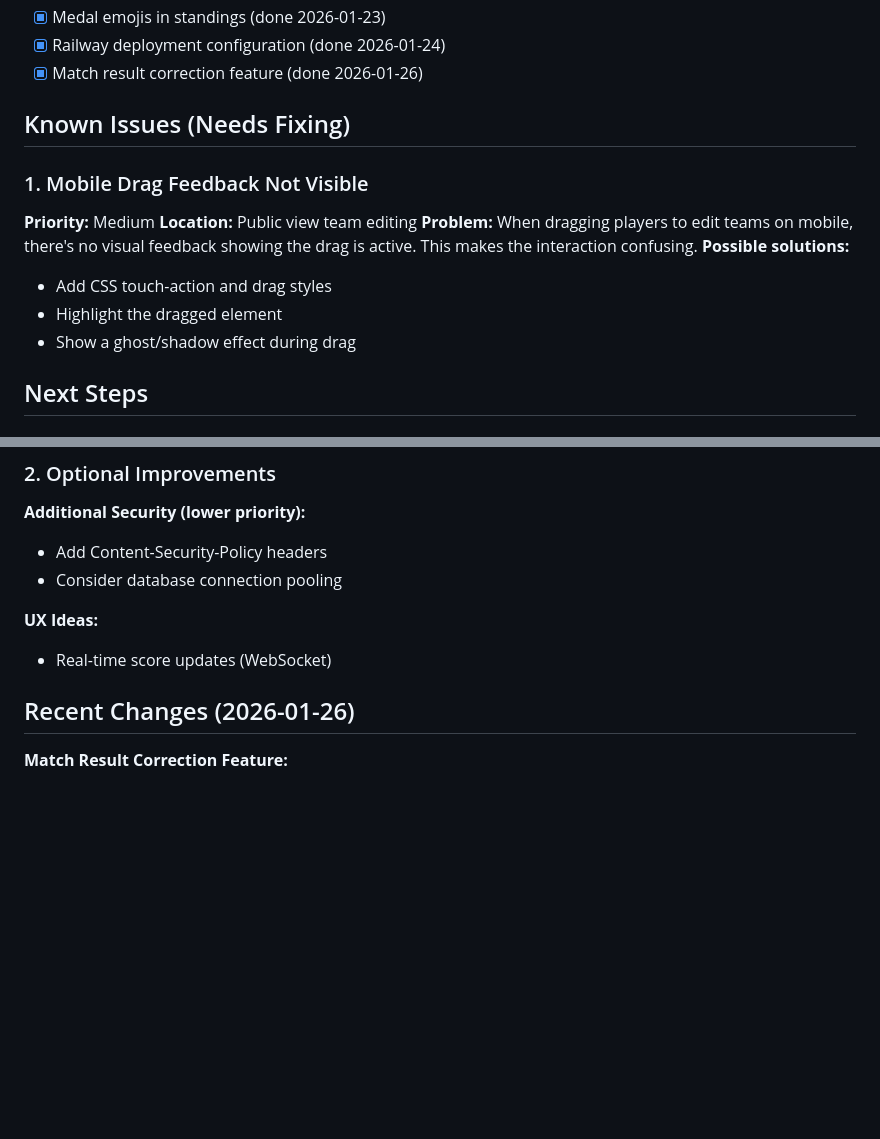
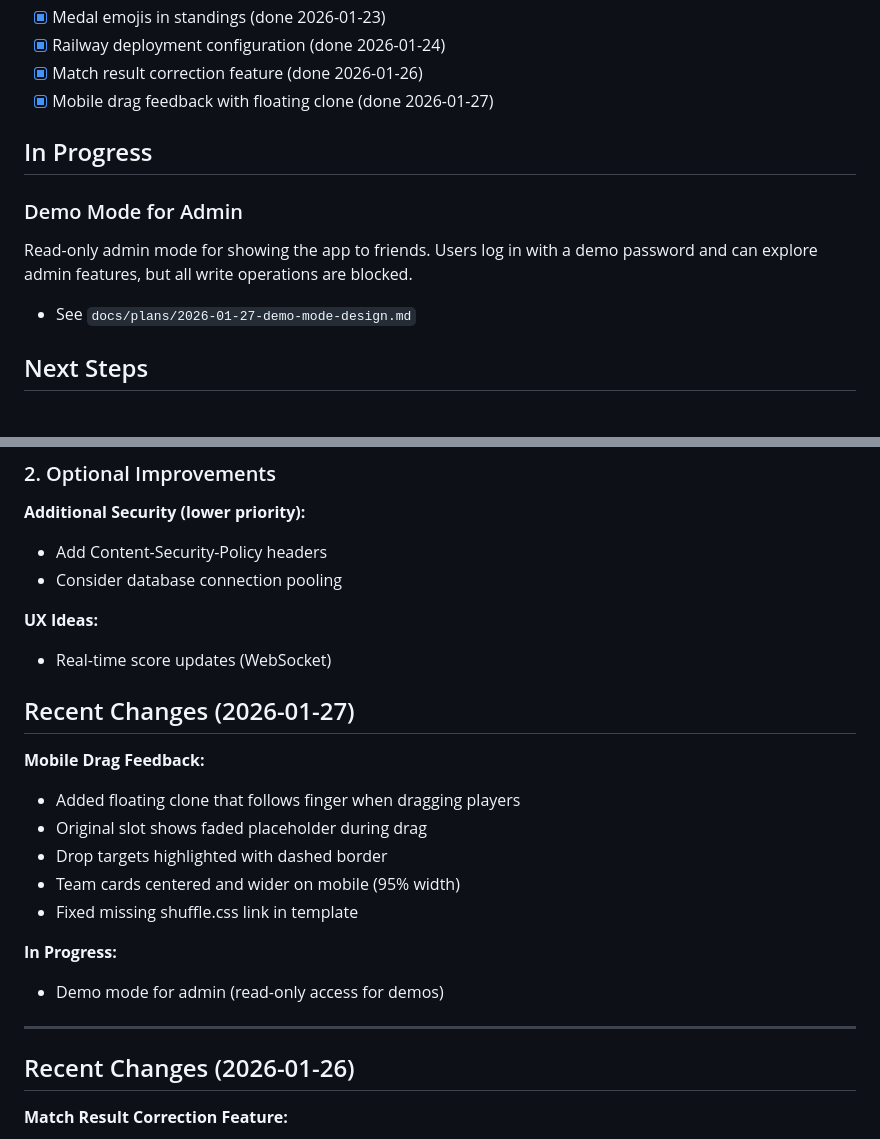
Before and after one commit to teemurulez/padel-scorer, a Markdown page: TODO.md, 2 parts joined by grey strips. GitHub-like rendering; blank space fills up the shorter version.

Commit message:
docs: add daily summary and update TODO for 2026-01-27
Co-Authored-By: Claude Opus 4.5 <noreply@anthropic.com>

```diff
--- a/TODO.md
+++ b/TODO.md
@@ -20,17 +20,13 @@ The app is **production-ready** with security hardening complete. Core features
 - [x] Medal emojis in standings (done 2026-01-23)
 - [x] Railway deployment configuration (done 2026-01-24)
 - [x] Match result correction feature (done 2026-01-26)
+- [x] Mobile drag feedback with floating clone (done 2026-01-27)
 
-## Known Issues (Needs Fixing)
+## In Progress
 
-### 1. Mobile Drag Feedback Not Visible
-**Priority:** Medium
-**Location:** Public view team editing
-**Problem:** When dragging players to edit teams on mobile, there's no visual feedback showing the drag is active. This makes the interaction confusing.
-**Possible solutions:**
-- Add CSS touch-action and drag styles
-- Highlight the dragged element
-- Show a ghost/shadow effect during drag
+### Demo Mode for Admin
+Read-only admin mode for showing the app to friends. Users log in with a demo password and can explore admin features, but all write operations are blocked.
+- See `docs/plans/2026-01-27-demo-mode-design.md`
 
 ## Next Steps
 
@@ -52,6 +48,20 @@ The app is **production-ready** with security hardening complete. Core features
 
 **UX Ideas:**
 - Real-time score updates (WebSocket)
+
+## Recent Changes (2026-01-27)
+
+**Mobile Drag Feedback:**
+- Added floating clone that follows finger when dragging players
+- Original slot shows faded placeholder during drag
+- Drop targets highlighted with dashed border
+- Team cards centered and wider on mobile (95% width)
+- Fixed missing shuffle.css link in template
+
+**In Progress:**
+- Demo mode for admin (read-only access for demos)
+
+---
 
 ## Recent Changes (2026-01-26)
 
```
Also changed, not shown: other parts of TODO.md (+1 -1 lines), docs/daily-summaries/DAILY_SUMMARY_2026-01-27.md (added, +48 -0 lines).
